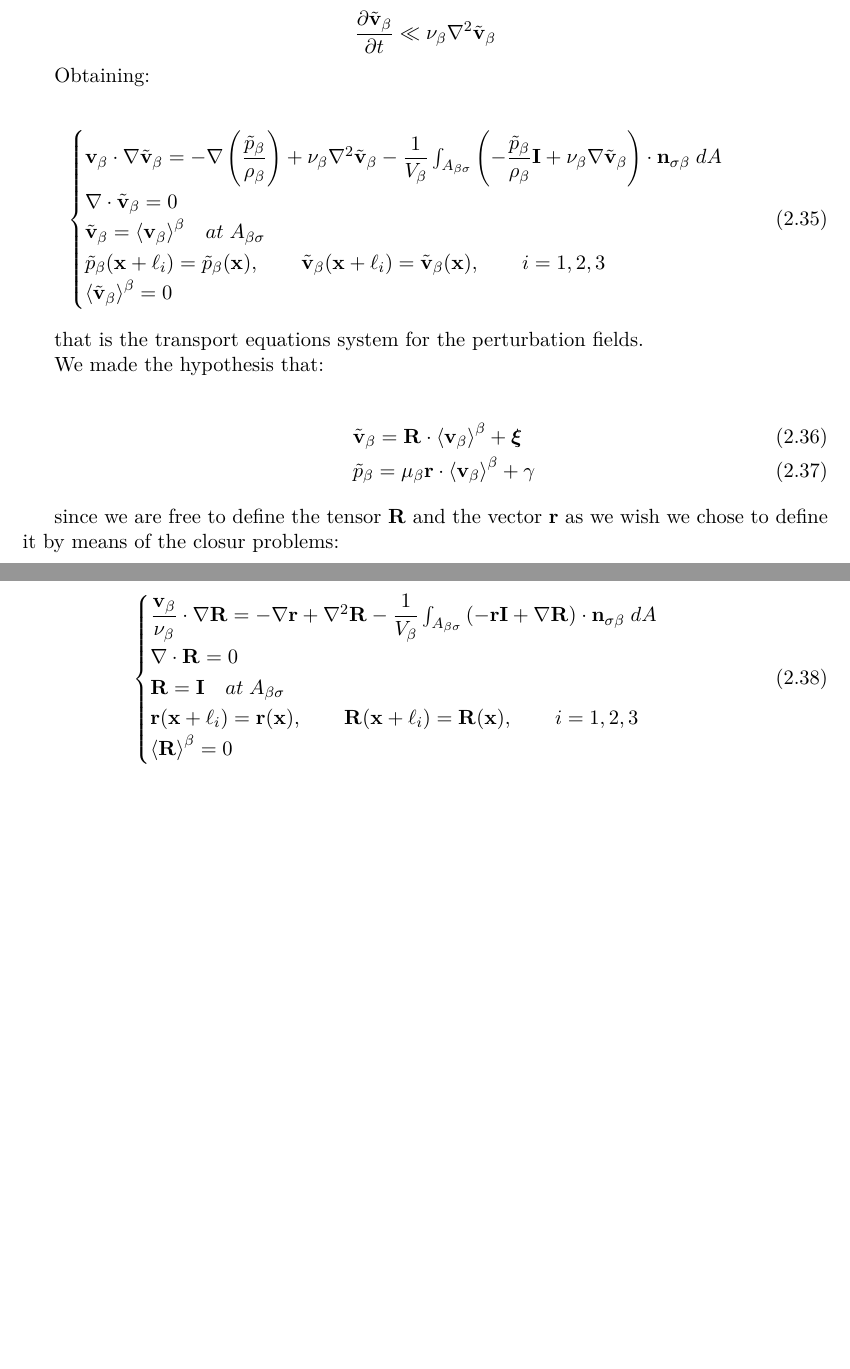
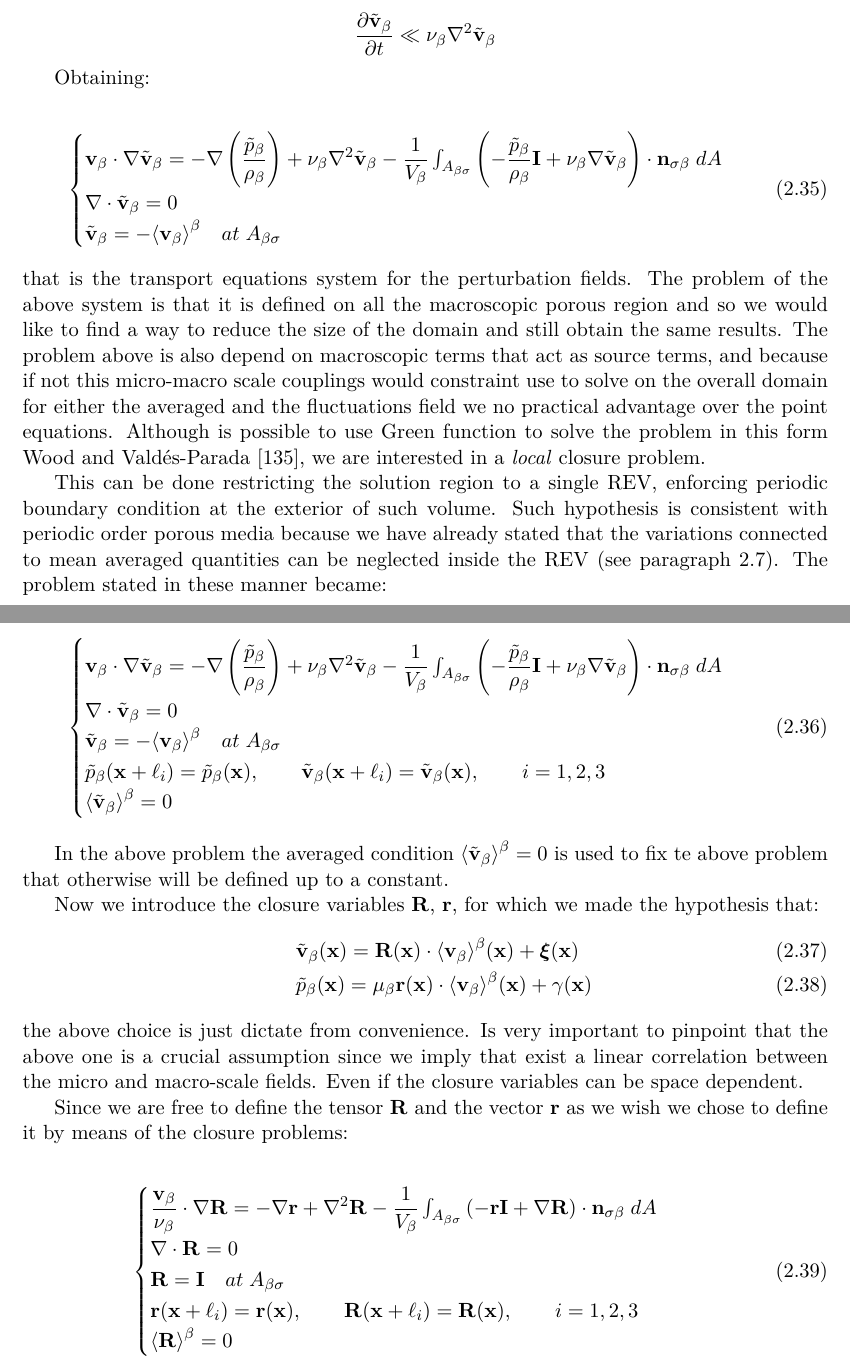
Before and after one commit to appanacca/manuscript, a LaTeX thesis (manuscript.tex, which reads chapter_2/chapter_2.tex): two parts of pages 48 and 49 of 109 before the commit and two parts of pages 48 and 49 of 110 after it, joined at a grey line, cut so that both start at the same text, the shorter picture padded with empty space. Compiled offline with pdfLaTeX.

Commit message:
added some text and clarifications in closure problem F^m paragraph

```diff
--- a/chapter_2/chapter_2.tex
+++ b/chapter_2/chapter_2.tex
@@ -514,23 +508,43 @@ Obtaining:
 	\begin{cases}
 		\vb \cdot \nabla \vbt = -\nabla \left(\dfrac{\pbt}{\rho_{\beta}}\right) + \nub \nabla^2 \vbt - \dfrac{1}{\volb} \int_{A_{\beta \sigma}} \left(-\dfrac{\pbt}{\rho_{\beta}} \mathbf{I}  + \nub \nabla \vbt \right) \cdot \nbs \;dA  \\
 		\nabla \cdot \vbt = 0  \\
-		\vbt = \meani{\vb} \quad at \; A_{\beta \sigma} \\
-		\pbt(\mathbf{x} +\ell_i) = \pbt(\mathbf{x}), \qquad \vbt(\mathbf{x} +\ell_i) = \vbt(\mathbf{x}), \qquad i=1,2,3 \\
-		\meani{\vbt} = 0
+		\vbt = -\meani{\vb} \quad at \; A_{\beta \sigma}
 	\end{cases}
 \label{eq:vans_mom_}
 \end{eqnarray}
+that is the transport equations system for the perturbation fields.
+The problem of the above system is that it is defined on all the macroscopic porous region and so we would like to find a way to reduce the size of the domain and still obtain the same results.
+The problem above is also depend on macroscopic terms that act as source terms, and because if not this micro-macro scale couplings would constraint use to solve on the overall domain for either the averaged and the fluctuations field we no practical advantage over the point equations.
+Although is possible to use Green function to solve the problem in this form \citet{wood2013volume}, we are interested in a \textit{local} closure problem.
 
-that is the transport equations system for the perturbation fields.
-
-We made the hypothesis that:
+This can be done restricting the solution region to a single REV, enforcing periodic boundary condition at the exterior of such volume.
+Such hypothesis is consistent with periodic order porous media because we have already stated that the variations connected to mean averaged quantities can be neglected inside the REV (see paragraph \ref{ch:appendix_a}).
+The problem stated in these manner became:
 
 \begin{eqnarray}
-&& \vbt = \mathbf{R} \cdot \meani{\vb} +\boldsymbol{\xi}  \\
-&& \pbt = \mub \mathbf{r} \cdot \meani{\vb} + \gamma
+\begin{cases}
+\vb \cdot \nabla \vbt = -\nabla \left(\dfrac{\pbt}{\rho_{\beta}}\right) + \nub \nabla^2 \vbt - \dfrac{1}{\volb} \int_{A_{\beta \sigma}} \left(-\dfrac{\pbt}{\rho_{\beta}} \mathbf{I}  + \nub \nabla \vbt \right) \cdot \nbs \;dA  \\
+\nabla \cdot \vbt = 0  \\
+\vbt = -\meani{\vb} \quad at \; A_{\beta \sigma} \\
+\pbt(\mathbf{x} +\ell_i) = \pbt(\mathbf{x}), \qquad \vbt(\mathbf{x} +\ell_i) = \vbt(\mathbf{x}), \qquad i=1,2,3 \\
+\meani{\vbt} = 0
+\end{cases}
+\label{eq:vans_mom_2}
 \end{eqnarray}
 
-since we are free to define the tensor $\mathbf{R}$  and the vector $\mathbf{r}$ as we wish we chose to define it by means of the closur problems:
+In the above problem the averaged condition $\meani{\vbt} = 0$ is used to fix te above problem that otherwise will be defined up to a constant.
+
+Now we introduce the closure variables $\mathbf{R}$, $\mathbf{r}$, for which we made the hypothesis that:
+\begin{eqnarray}
+&& \vbt(\mathbf{x}) = \mathbf{R}(\mathbf{x})  \cdot \meani{\vb}(\mathbf{x})  +\boldsymbol{\xi}(\mathbf{x})   \\
+&& \pbt(\mathbf{x})  = \mub \mathbf{r}(\mathbf{x})  \cdot \meani{\vb}(\mathbf{x})  + \gamma(\mathbf{x})
+	\label{eq:closure_viab_hp}
+\end{eqnarray}
+the above choice is just dictate from convenience.
+Is very important to pinpoint that the above one is a crucial assumption since we imply that exist a linear correlation between the micro and macro-scale fields.
+Even if the closure variables can be space dependent.
+
+Since we are free to define the tensor $\mathbf{R}$  and the vector $\mathbf{r}$ as we wish we chose to define it by means of the closure problems:
 
 \begin{eqnarray}
 	\begin{cases}
```
Also changed, not shown: chapter_2/chapter_2.tex (44 more changed lines).
